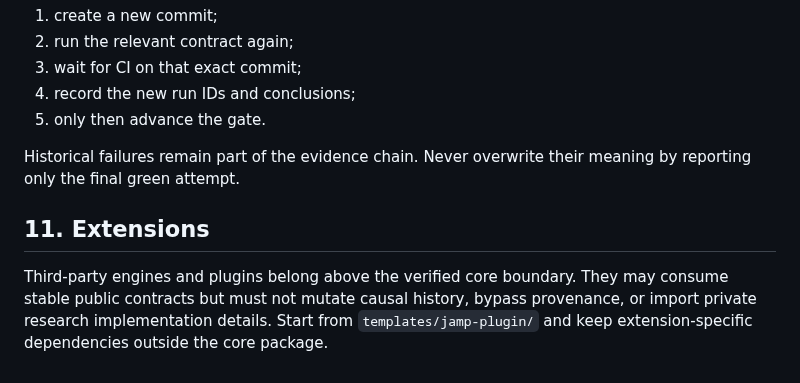
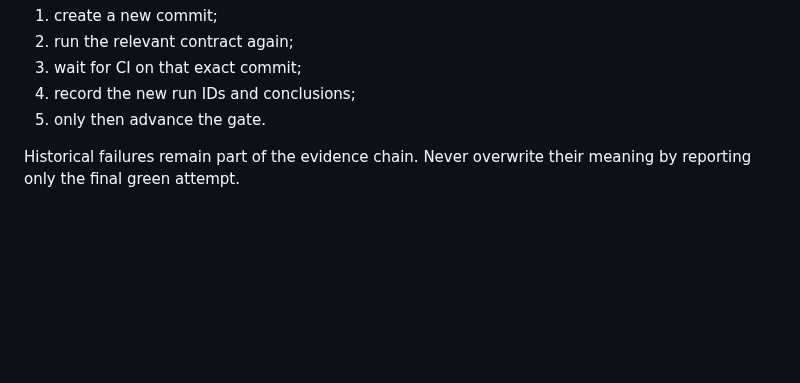
Before and after one commit to qwertymarketolog-lab/JAMP, a Markdown page: CONTRIBUTING.md, the part around the change. Drawn GitHub-style; blank space fills up the shorter version.

Commit message:
docs: remove duplicated extensions section

```diff
--- a/CONTRIBUTING.md
+++ b/CONTRIBUTING.md
@@ -202,7 +202,3 @@ After a failure is fixed:
 5. only then advance the gate.
 
 Historical failures remain part of the evidence chain. Never overwrite their meaning by reporting only the final green attempt.
-
-## 11. Extensions
-
-Third-party engines and plugins belong above the verified core boundary. They may consume stable public contracts but must not mutate causal history, bypass provenance, or import private research implementation details. Start from `templates/jamp-plugin/` and keep extension-specific dependencies outside the core package.
```
